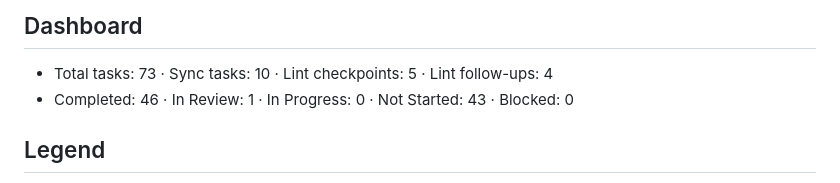
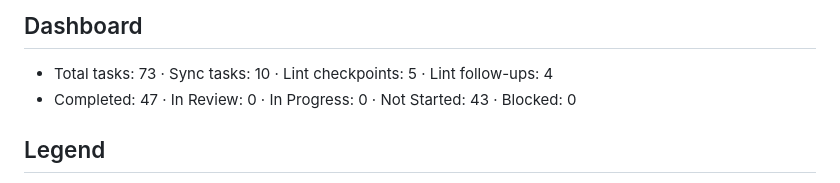
Before and after one commit to palhs/thesis, a Markdown page: TASKS.md, the part around one of its changes. GitHub-like rendering.

```diff
--- a/TASKS.md
+++ b/TASKS.md
@@ -6,7 +6,7 @@ work, push for review. Humans mark Completed on merge.
 ## Dashboard
 
 - Total tasks: 73 · Sync tasks: 10 · Lint checkpoints: 5 · Lint follow-ups: 4
-- Completed: 46 · In Review: 1 · In Progress: 0 · Not Started: 43 · Blocked: 0
+- Completed: 47 · In Review: 0 · In Progress: 0 · Not Started: 43 · Blocked: 0
 
 ## Legend
 
```
Also changed, not shown: other parts of TASKS.md (+1 -1 lines).
